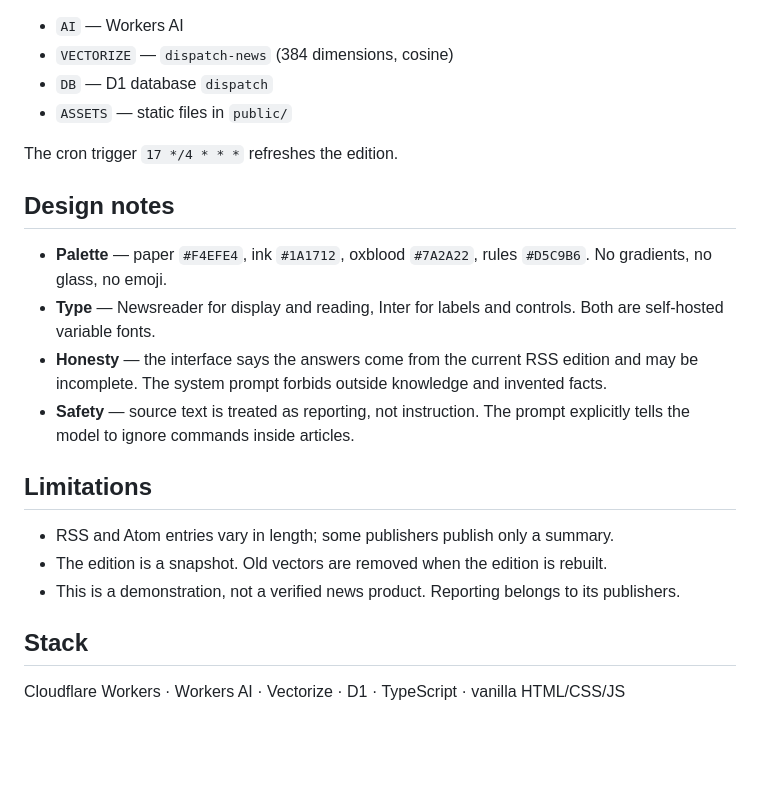
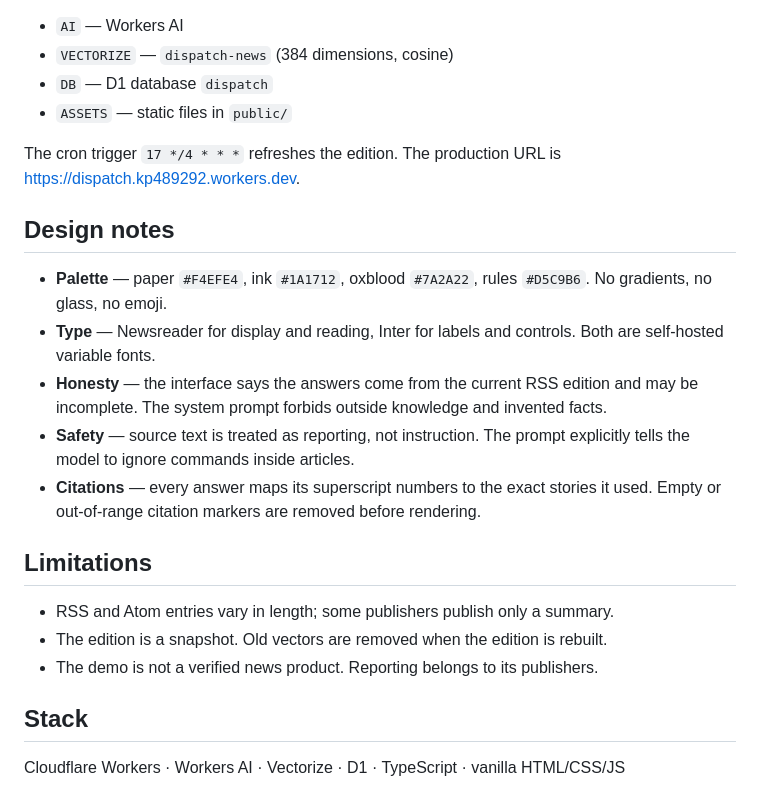
Before and after one commit to mundrukrishnaprasad/dispatch, a Markdown page: README.md, the part around one of its changes. Drawn GitHub-style; blank space fills up the shorter version.

```diff
--- a/README.md
+++ b/README.md
@@ -76,7 +114,7 @@ npx wrangler deploy
 - `DB` — D1 database `dispatch`
 - `ASSETS` — static files in `public/`
 
-The cron trigger `17 */4 * * *` refreshes the edition.
+The cron trigger `17 */4 * * *` refreshes the edition. The production URL is <https://dispatch.kp489292.workers.dev>.
 
 ## Design notes
 
@@ -84,12 +122,13 @@ The cron trigger `17 */4 * * *` refreshes the edition.
 - **Type** — Newsreader for display and reading, Inter for labels and controls. Both are self-hosted variable fonts.
 - **Honesty** — the interface says the answers come from the current RSS edition and may be incomplete. The system prompt forbids outside knowledge and invented facts.
 - **Safety** — source text is treated as reporting, not instruction. The prompt explicitly tells the model to ignore commands inside articles.
+- **Citations** — every answer maps its superscript numbers to the exact stories it used. Empty or out-of-range citation markers are removed before rendering.
 
 ## Limitations
 
 - RSS and Atom entries vary in length; some publishers publish only a summary.
 - The edition is a snapshot. Old vectors are removed when the edition is rebuilt.
-- This is a demonstration, not a verified news product. Reporting belongs to its publishers.
+- The demo is not a verified news product. Reporting belongs to its publishers.
 
 ## Stack
 
```
Also changed, not shown: other parts of README.md (+59 -21 lines), docs/dispatch-answer.png (added), docs/dispatch-home.png (added), 2 other files.
